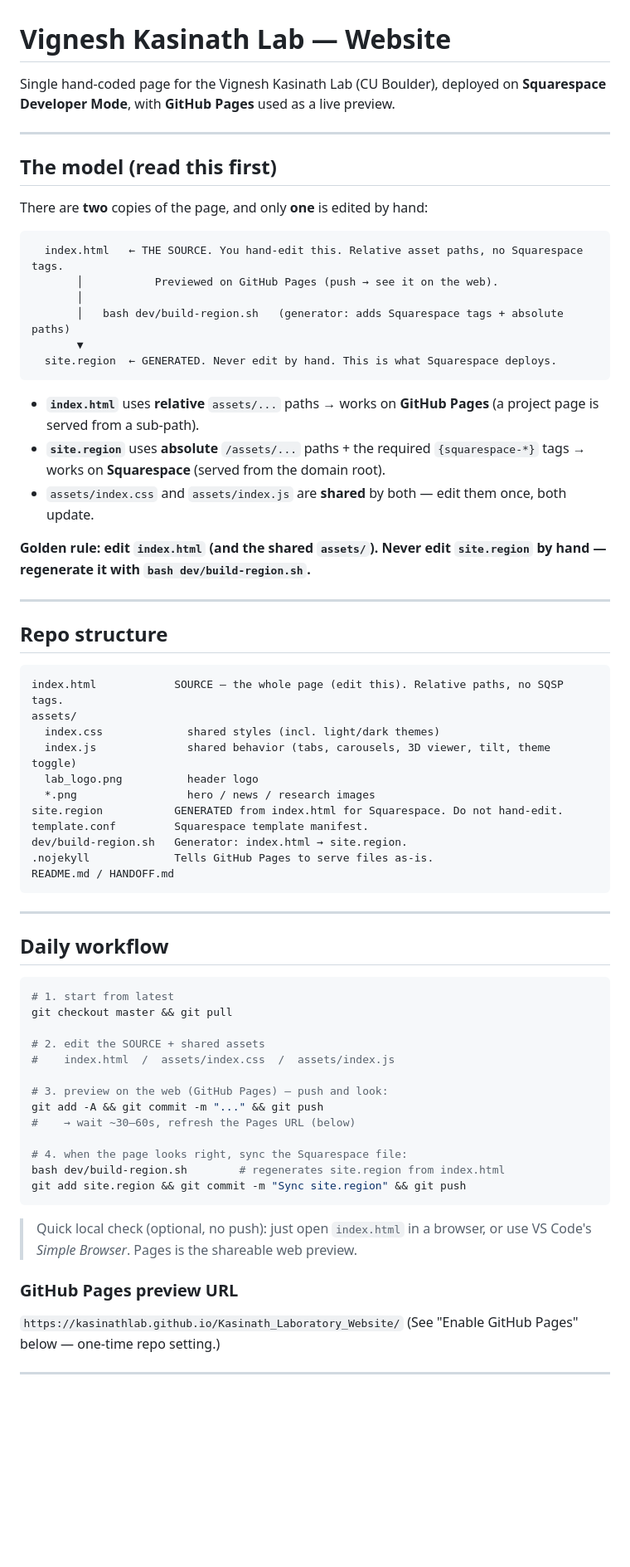
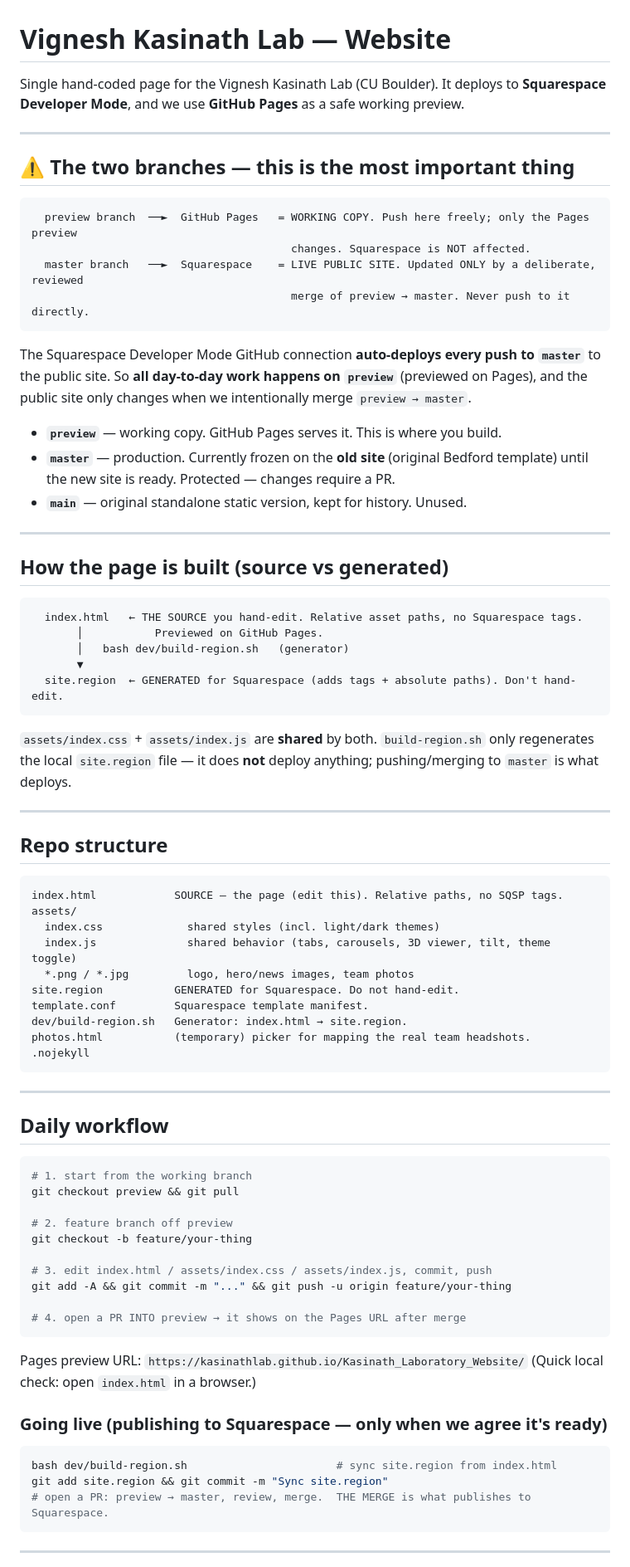
Before and after one commit to KasinathLab/Kasinath_Laboratory_Website, a Markdown page: README.md, the part around one of its changes. Shown at 83% size. GitHub-like rendering; blank space fills up the shorter version.

Commit message:
Docs: preview = Pages working copy, master = Squarespace production (deploy on merge only)

````diff
--- a/README.md
+++ b/README.md
@@ -1,48 +1,57 @@
 # Vignesh Kasinath Lab — Website
 
-Single hand-coded page for the Vignesh Kasinath Lab (CU Boulder), deployed on **Squarespace
-Developer Mode**, with **GitHub Pages** used as a live preview.
+Single hand-coded page for the Vignesh Kasinath Lab (CU Boulder). It deploys to **Squarespace
+Developer Mode**, and we use **GitHub Pages** as a safe working preview.
 
 ---
 
-## The model (read this first)
-
-There are **two** copies of the page, and only **one** is edited by hand:
+## ⚠️ The two branches — this is the most important thing
 
 ```
-  index.html   ← THE SOURCE. You hand-edit this. Relative asset paths, no Squarespace tags.
-       │           Previewed on GitHub Pages (push → see it on the web).
-       │
-       │   bash dev/build-region.sh   (generator: adds Squarespace tags + absolute paths)
-       ▼
-  site.region  ← GENERATED. Never edit by hand. This is what Squarespace deploys.
+  preview branch  ──►  GitHub Pages   = WORKING COPY. Push here freely; only the Pages preview
+                                        changes. Squarespace is NOT affected.
+  master branch   ──►  Squarespace    = LIVE PUBLIC SITE. Updated ONLY by a deliberate, reviewed
+                                        merge of preview → master. Never push to it directly.
 ```
 
-- **`index.html`** uses **relative** `assets/...` paths → works on **GitHub Pages** (a project
-  page is served from a sub-path).
-- **`site.region`** uses **absolute** `/assets/...` paths + the required `{squarespace-*}` tags →
-  works on **Squarespace** (served from the domain root).
-- `assets/index.css` and `assets/index.js` are **shared** by both — edit them once, both update.
+The Squarespace Developer Mode GitHub connection **auto-deploys every push to `master`** to the
+public site. So **all day-to-day work happens on `preview`** (previewed on Pages), and the public
+site only changes when we intentionally merge `preview → master`.
 
-**Golden rule: edit `index.html` (and the shared `assets/`). Never edit `site.region` by hand —
-regenerate it with `bash dev/build-region.sh`.**
+- **`preview`** — working copy. GitHub Pages serves it. This is where you build.
+- **`master`** — production. Currently frozen on the **old site** (original Bedford template) until
+  the new site is ready. Protected — changes require a PR.
+- **`main`** — original standalone static version, kept for history. Unused.
+
+---
+
+## How the page is built (source vs generated)
+
+```
+  index.html   ← THE SOURCE you hand-edit. Relative asset paths, no Squarespace tags.
+       │           Previewed on GitHub Pages.
+       │   bash dev/build-region.sh   (generator)
+       ▼
+  site.region  ← GENERATED for Squarespace (adds tags + absolute paths). Don't hand-edit.
+```
+`assets/index.css` + `assets/index.js` are **shared** by both. `build-region.sh` only regenerates
+the local `site.region` file — it does **not** deploy anything; pushing/merging to `master` is what
+deploys.
 
 ---
 
 ## Repo structure
-
 ```
-index.html            SOURCE — the whole page (edit this). Relative paths, no SQSP tags.
+index.html            SOURCE — the page (edit this). Relative paths, no SQSP tags.
 assets/
   index.css             shared styles (incl. light/dark themes)
   index.js              shared behavior (tabs, carousels, 3D viewer, tilt, theme toggle)
-  lab_logo.png          header logo
-  *.png                 hero / news / research images
-site.region           GENERATED from index.html for Squarespace. Do not hand-edit.
+  *.png / *.jpg         logo, hero/news images, team photos
+site.region           GENERATED for Squarespace. Do not hand-edit.
 template.conf         Squarespace template manifest.
 dev/build-region.sh   Generator: index.html → site.region.
-.nojekyll             Tells GitHub Pages to serve files as-is.
-README.md / HANDOFF.md
+photos.html           (temporary) picker for mapping the real team headshots.
+.nojekyll
 ```
 
 ---
@@ -50,27 +59,26 @@ README.md / HANDOFF.md
 ## Daily workflow
 
 ```bash
-# 1. start from latest
-git checkout master && git pull
+# 1. start from the working branch
+git checkout preview && git pull
 
-# 2. edit the SOURCE + shared assets
-#    index.html  /  assets/index.css  /  assets/index.js
+# 2. feature branch off preview
+git checkout -b feature/your-thing
 
-# 3. preview on the web (GitHub Pages) — push and look:
-git add -A && git commit -m "..." && git push
-#    → wait ~30–60s, refresh the Pages URL (below)
+# 3. edit index.html / assets/index.css / assets/index.js, commit, push
+git add -A && git commit -m "..." && git push -u origin feature/your-thing
 
-# 4. when the page looks right, sync the Squarespace file:
-bash dev/build-region.sh        # regenerates site.region from index.html
-git add site.region && git commit -m "Sync site.region" && git push
+# 4. open a PR INTO preview → it shows on the Pages URL after merge
 ```
+Pages preview URL: `https://kasinathlab.github.io/Kasinath_Laboratory_Website/`
+(Quick local check: open `index.html` in a browser.)
 
-> Quick local check (optional, no push): just open `index.html` in a browser, or use VS Code's
-> *Simple Browser*. Pages is the shareable web preview.
-
-### GitHub Pages preview URL
-`https://kasinathlab.github.io/Kasinath_Laboratory_Website/`
-(See "Enable GitHub Pages" below — one-time repo setting.)
+### Going live (publishing to Squarespace — only when we agree it's ready)
+```bash
+bash dev/build-region.sh                       # sync site.region from index.html
+git add site.region && git commit -m "Sync site.region"
+# open a PR: preview → master, review, merge.  THE MERGE is what publishes to Squarespace.
+```
 
 ---
 
````
Also changed, not shown: other parts of README.md (+15 -50 lines), HANDOFF.md (+48 -98 lines).
